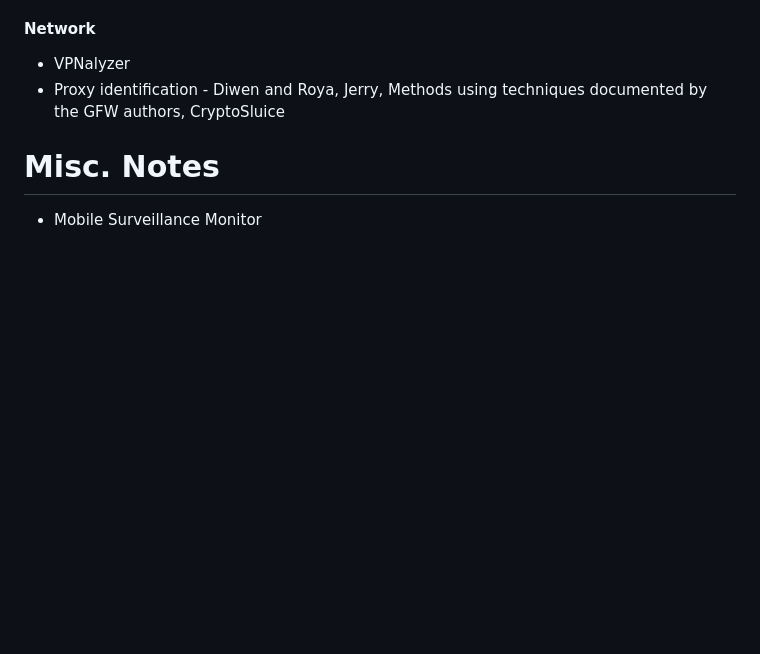
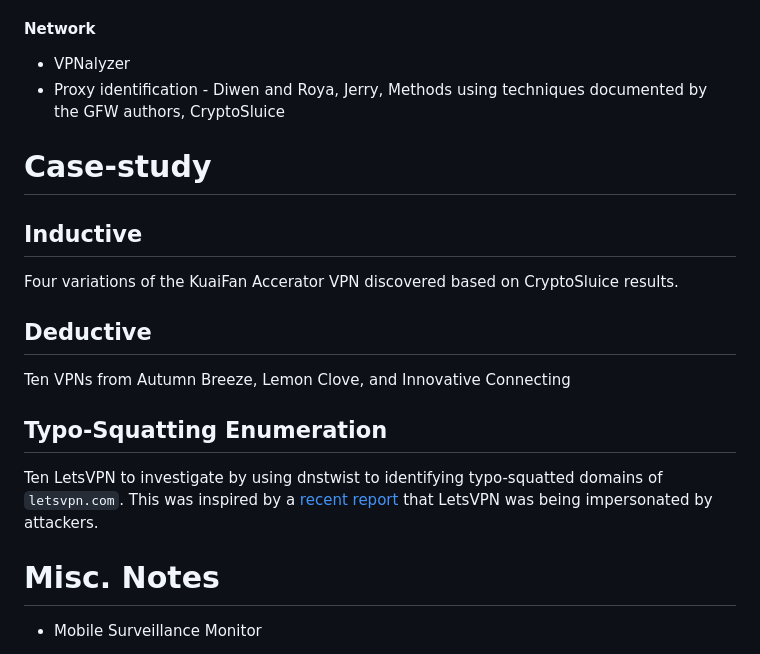
Before and after one commit to bmixonba/vpn-osint, a Markdown page: ResearchPlan.md, the part around the change. Rendered like a GitHub page; blank space fills up the shorter version.

Commit message:
Updated research plan to cover VPNs considered so far.

```diff
--- a/ResearchPlan.md
+++ b/ResearchPlan.md
@@ -102,6 +102,23 @@ social media analysis for forecasting civil war
 - VPNalyzer
 - Proxy identification - Diwen and Roya, Jerry, Methods using techniques documented by the GFW authors, CryptoSluice
 
+
+# Case-study
+
+## Inductive
+
+Four variations of the KuaiFan Accerator VPN discovered based on CryptoSluice results.
+
+## Deductive
+
+Ten VPNs from Autumn Breeze, Lemon Clove, and Innovative Connecting
+
+## Typo-Squatting Enumeration
+
+Ten LetsVPN to investigate by using dnstwist to identifying typo-squatted domains of `letsvpn.com`. This was inspired by
+a [recent report](https://cyble.com/blog/new-malware-campaign-targets-letsvpn-users/) that LetsVPN was being impersonated
+by attackers.
+
 # Misc. Notes
 
 - Mobile Surveillance Monitor
```
